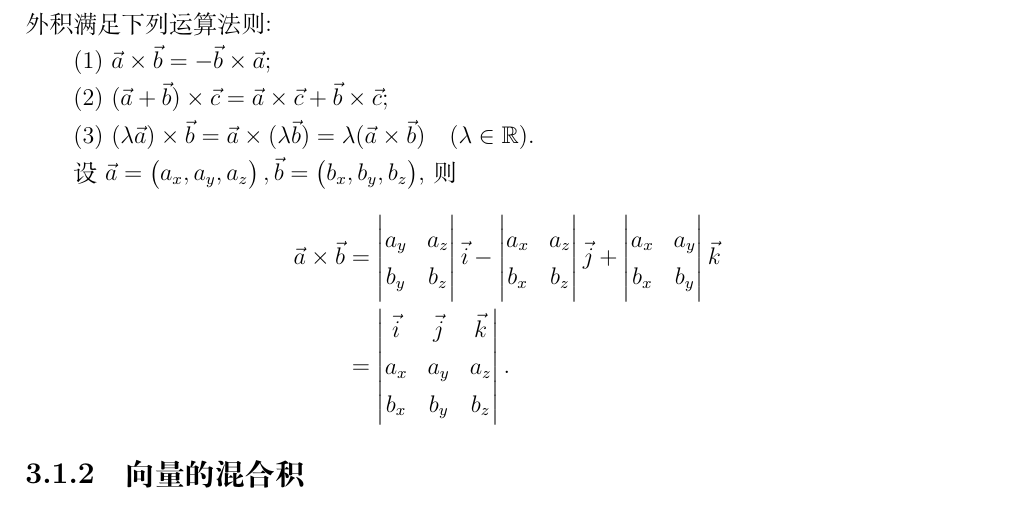
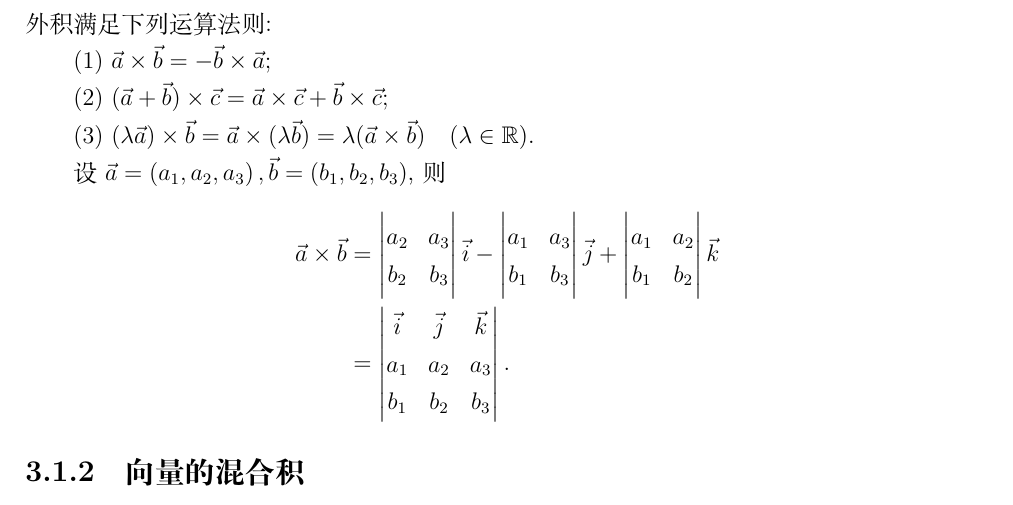
Before and after one commit to YZDame/BlueMath, a LaTeX document (main.tex, which reads data/complex_vector.tex): part of page 47 of 67, cut so that both start at the same text. Compiled offline with XeLaTeX.

Commit message:
dev：细节修改专用分支

```diff
--- a/data/complex_vector.tex
+++ b/data/complex_vector.tex
@@ -12,27 +12,26 @@
 
 (3) $(\lambda \vec{a}) \times \vec{b}=\vec{a} \times(\lambda \vec{b})=\lambda(\vec{a} \times \vec{b}) \quad(\lambda \in \mathbb{R})$.
 
-设 $\vec{a}=\left(a_x, a_y, a_z\right), \vec{b}=\left(b_x, b_y, b_z\right)$, 则
+设 $\vec{a}=\left(a_1, a_2, a_3\right), \vec{b}=\left(b_1, b_2, b_3\right)$, 则
 \begin{align*}
 	\begin{aligned}
 		\vec{a} \times \vec{b} & =\begin{vmatrix}
-			                          a_y & a_z \\
-			                          b_y & b_z
+			                          a_2 & a_3 \\
+			                          b_2 & b_3
 		                          \end{vmatrix} \vec{i}-\begin{vmatrix}
-			                                                a_x & a_z \\
-			                                                b_x & b_z
+			                                                a_1 & a_3 \\
+			                                                b_1 & b_3
 		                                                \end{vmatrix} \vec{j}+\begin{vmatrix}
-			                                                                      a_x & a_y \\
-			                                                                      b_x & b_y
+			                                                                      a_1 & a_2 \\
+			                                                                      b_1 & b_2
 		                                                                      \end{vmatrix} \vec{k} \\
 		                       & =\begin{vmatrix}
 			                          \vec{i} & \vec{j} & \vec{k} \\
-			                          a_x     & a_y     & a_z     \\
-			                          b_x     & b_y     & b_z
+			                          a_1     & a_2     & a_3     \\
+			                          b_1     & b_2     & b_3
 		                          \end{vmatrix} .
 	\end{aligned}
 \end{align*}
 
 \subsection{向量的混合积}
 三个向量 $\vec{a} , \vec{b} , \vec{c}$ 作运算 $(\vec{a} \times \vec{b}) \cdot \vec{c}$ 称为 $\vec{a} , \vec{b} , \vec{c}$ 的混合积, 记为 $(\vec{a}, \vec{b}, \vec{c})$.
-设 $\vec{a}=\left(a_x, a_y, a_z\right), \vec{b}=\left(b_x, b_y, b_z\right), \vec{c}=\left(c_x, c_y, c_z\right)$, 则
```
Also changed, not shown: main.pdf, data/complex_vector.tex (7 more changed lines), 1 other file.
